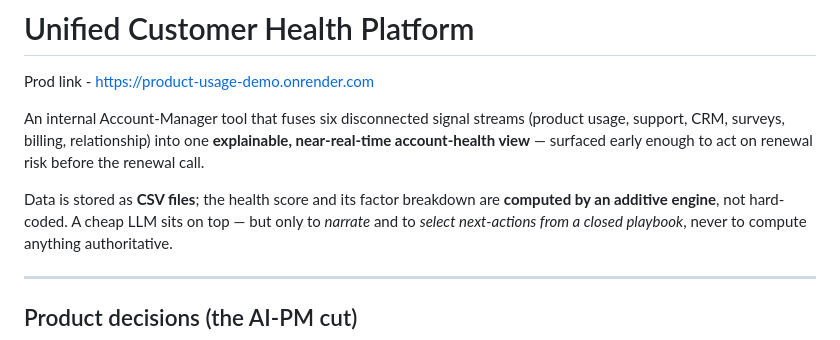
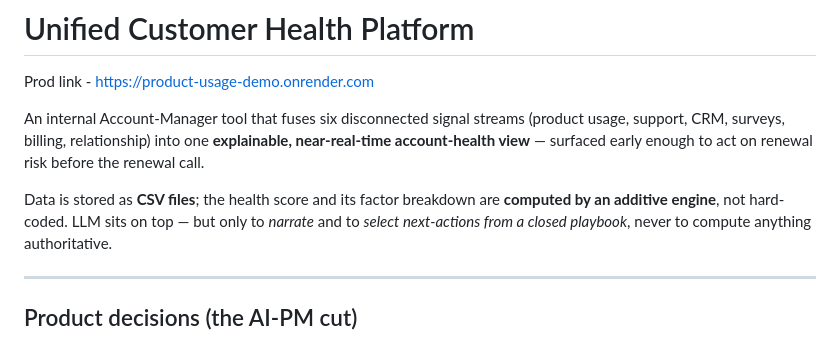
Before and after one commit to Bhargava-codes/product-usage-demo, a Markdown page: README.md, the part around the change. Rendered like a GitHub page.

```diff
--- a/README.md
+++ b/README.md
@@ -7,7 +7,7 @@ An internal Account-Manager tool that fuses six disconnected signal streams
 act on renewal risk before the renewal call.
 
 Data is stored as **CSV files**; the health score and its factor breakdown are
-**computed by an additive engine**, not hard-coded. A cheap LLM sits on top —
+**computed by an additive engine**, not hard-coded. LLM sits on top —
 but only to *narrate* and to *select next-actions from a closed playbook*, never
 to compute anything authoritative.
 
```
